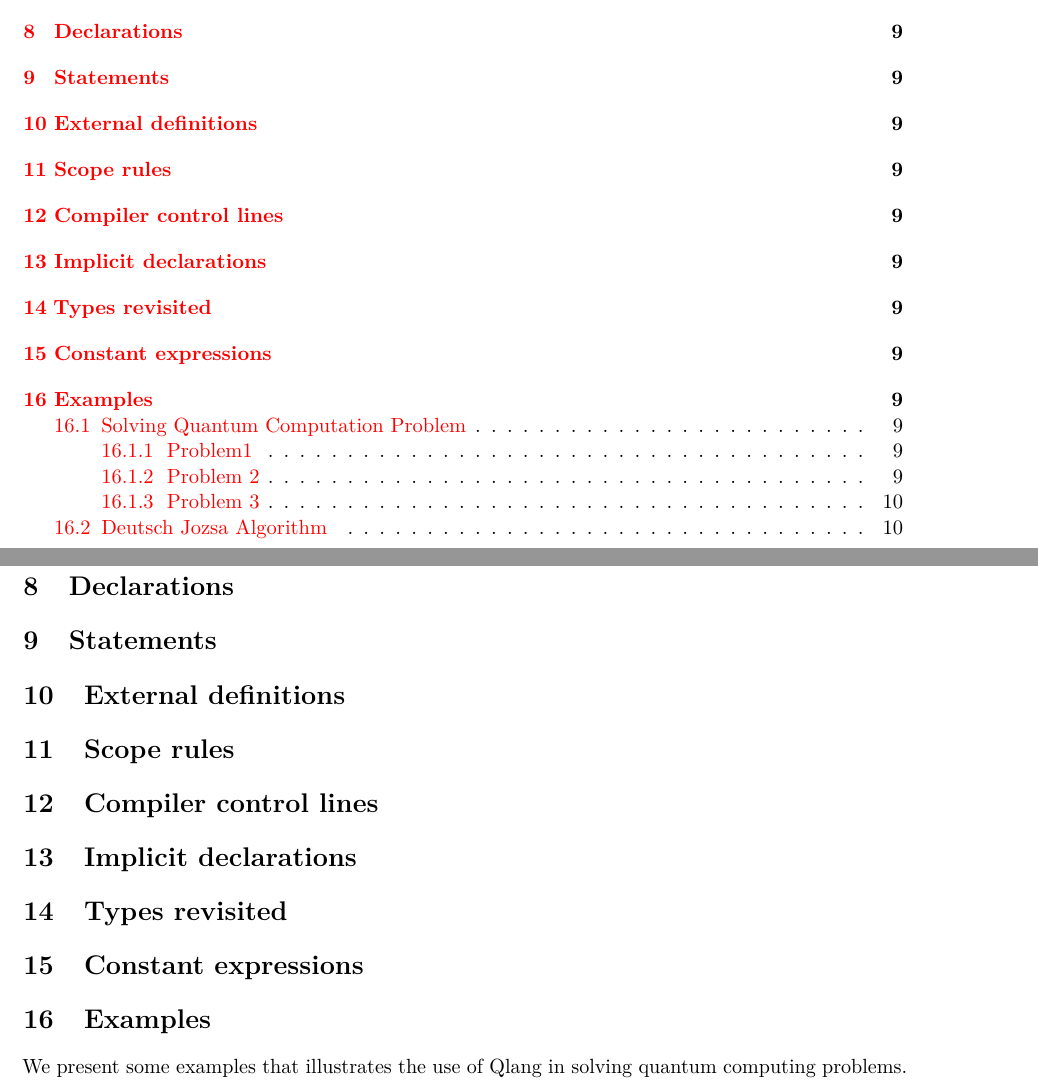
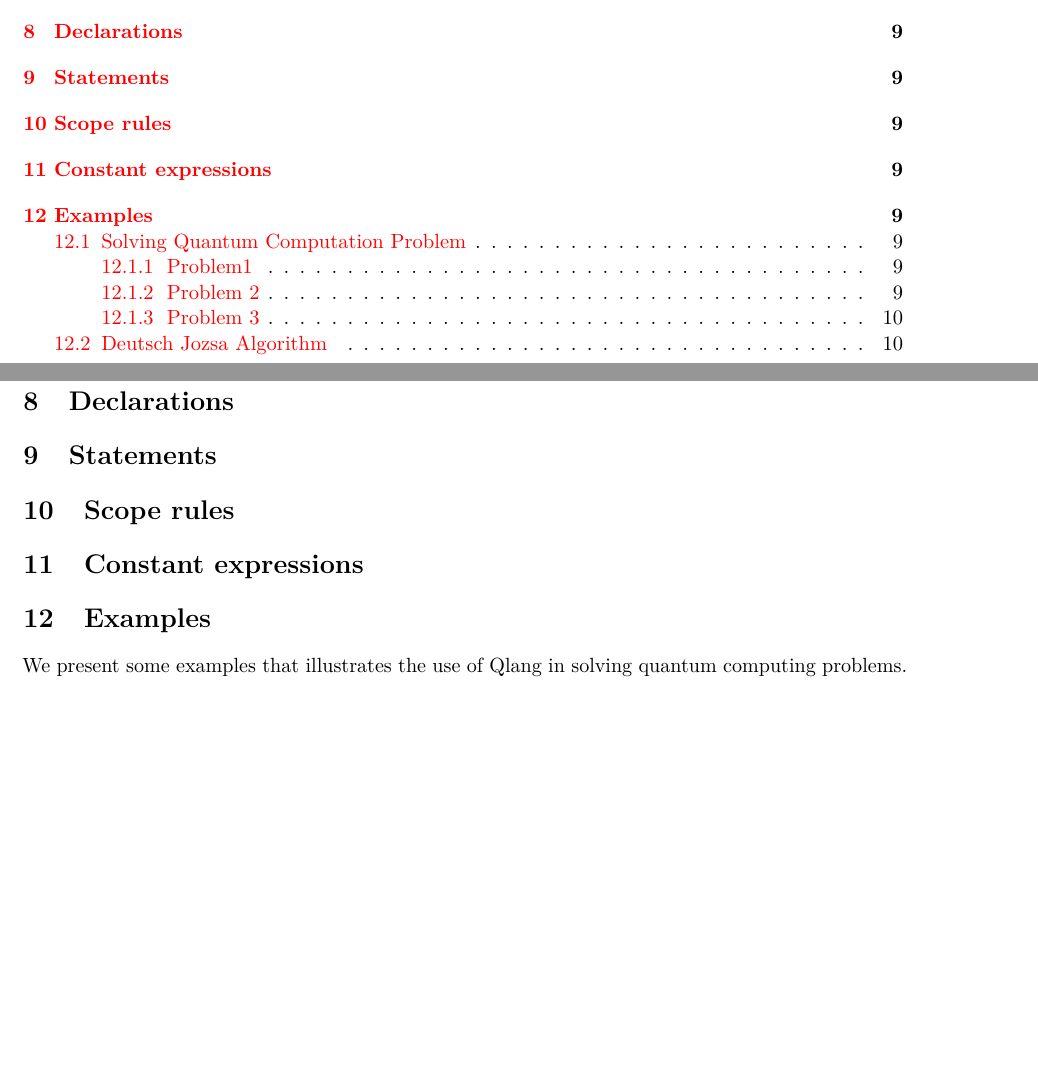
Before and after one commit to sdk21/PLT, a LaTeX document (reference/main.tex): two parts of pages 2 and 9 of 10, joined at a grey line, cut so that both start at the same text, the shorter picture padded with empty space. Compiled offline with pdfLaTeX.

Commit message:
main with updated sections

```diff
--- a/reference/main.tex
+++ b/reference/main.tex
@@ -17,7 +17,12 @@
 \def\dotproduct[#1,#2]{
 \langle #1 | #2 \rangle
 }
-
+\def\twobytwomatrix[#1,#2,#3,#4]{
+\begin{bmatrix}
+	#1 & #2 \\
+	#3 & #4
+\end{bmatrix}
+}
 \newcommand{\QL}{\textsf{QLang}\xspace}
 \title{\QL: Qubit Language\\ \Large(Reference Manual)}
 \author{
@@ -46,11 +51,7 @@
 \input{sec-expressions}
 \section{Declarations}
 \section{Statements}
-\section{External definitions}
 \section{Scope rules}
-\section{Compiler control lines}
-\section{Implicit declarations}
-\section{Types revisited}
 \section{Constant expressions}
 \input{sec-constantexpr}
 \section{Examples}
```
Also changed, not shown: reference/main.pdf.
